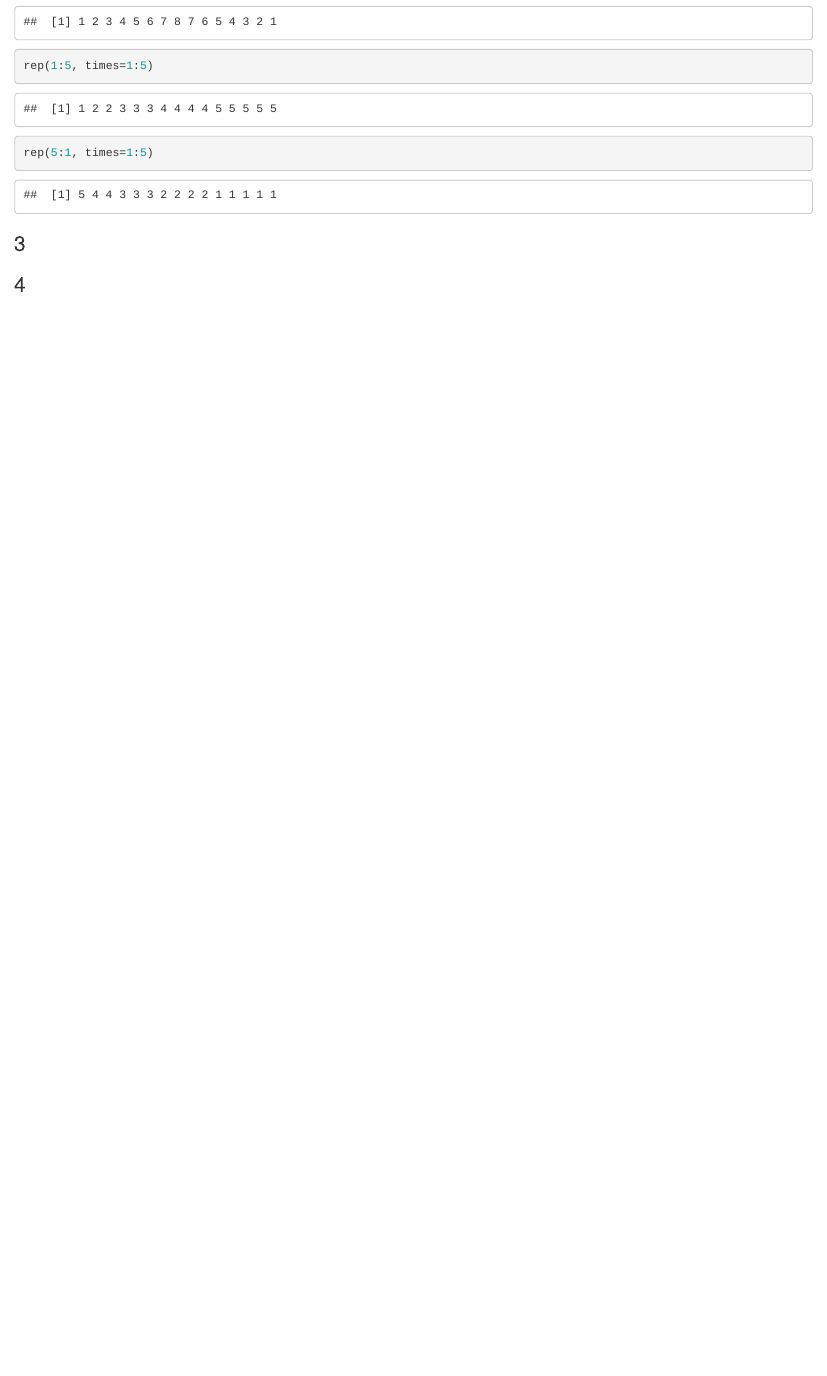
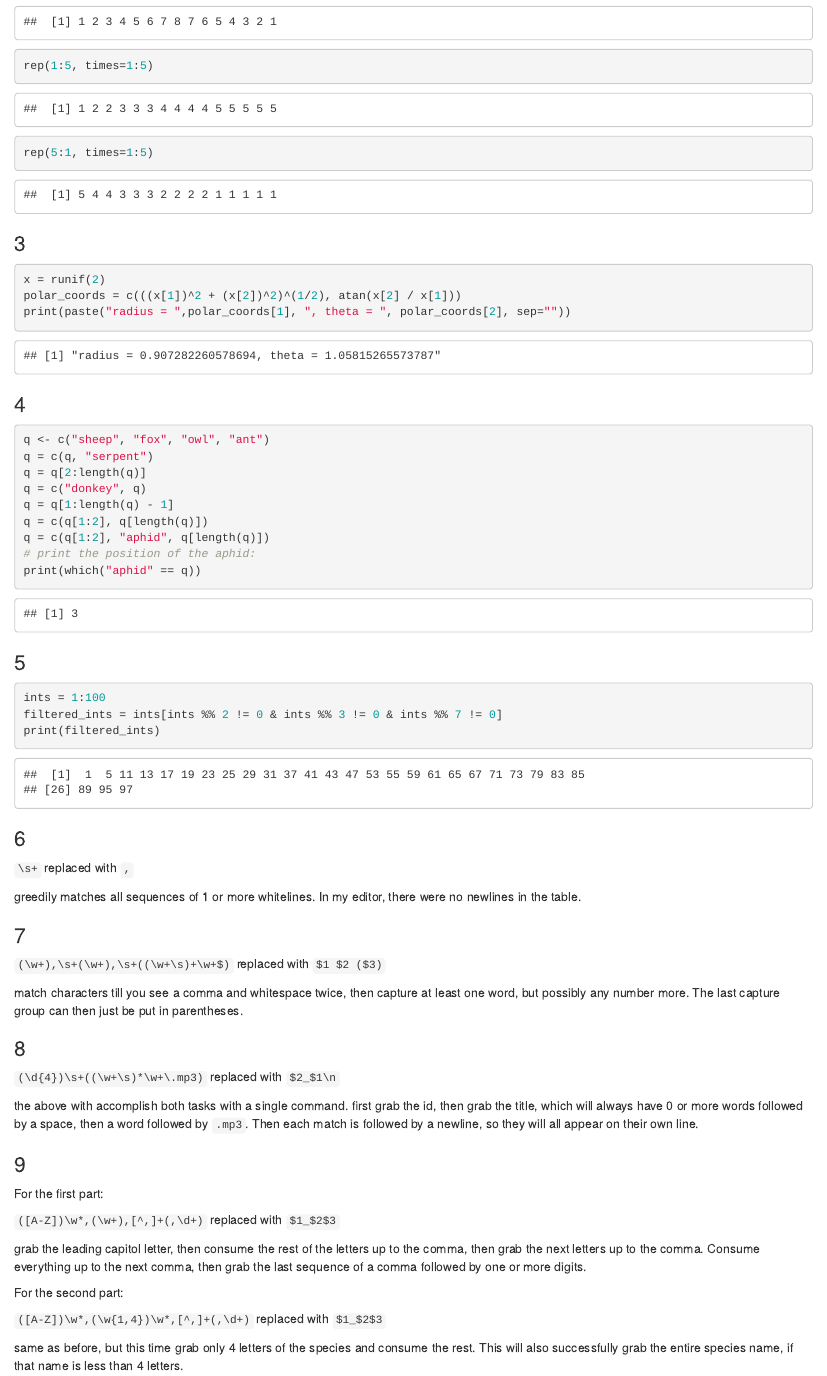
Before and after one commit to brendandaisy/BIOL381, an R Markdown document (hw4.Rmd): the page in a window 1100 px wide, from 570 px down. Rendered offline with R 4.5, knitr and Pandoc, with nearby package versions; code that draws random numbers runs with fixed seeds of ours.

Commit message:
Update hw4.Rmd

````diff
--- a/hw4.Rmd
+++ b/hw4.Rmd
@@ -24,15 +24,61 @@ rep(5:1, times=1:5)
 ### 3
 
 ```{r}
-
+x = runif(2)
+polar_coords = c(((x[1])^2 + (x[2])^2)^(1/2), atan(x[2] / x[1]))
+print(paste("radius = ",polar_coords[1], ", theta = ", polar_coords[2], sep=""))
 ```
 
 ### 4
 
 ```{r}
+q <- c("sheep", "fox", "owl", "ant")
+q = c(q, "serpent")
+q = q[2:length(q)]
+q = c("donkey", q)
+q = q[1:length(q) - 1]
+q = c(q[1:2], q[length(q)])
+q = c(q[1:2], "aphid", q[length(q)])
+# print the position of the aphid:
+print(which("aphid" == q))
 ```
 
 ### 5
 
 ```{r}
+ints = 1:100
+filtered_ints = ints[ints %% 2 != 0 & ints %% 3 != 0 & ints %% 7 != 0]
+print(filtered_ints)
 ```
+
+### 6
+
+`\s+` replaced with `,`
+
+greedily matches all sequences of 1 or more whitelines. In my editor, there were no newlines in the table.
+
+### 7
+
+`(\w+),\s+(\w+),\s+((\w+\s)+\w+$)` replaced with `$1 $2 ($3)`
+
+match characters till you see a comma and whitespace twice, then capture at least one word, but possibly any number more. The last capture group can then just be put in parentheses.
+
+### 8
+
+`(\d{4})\s+((\w+\s)*\w+\.mp3)` replaced with `$2_$1\n`
+
+the above with accomplish both tasks with a single command. first grab the id, then grab the title, which will always have 0 or more words followed by a space, then a word followed by `.mp3`. Then each match is followed by a newline, so they will all appear on their own line.
+
+### 9
+
+For the first part:
+
+`([A-Z])\w*,(\w+),[^,]+(,\d+)` replaced with `$1_$2$3`
+
+grab the leading capitol letter, then consume the rest of the letters up to the comma, then grab the next letters up to the comma. Consume everything up to the next comma, then grab the last sequence of a comma followed by one or more digits.
+
+For the second part:
+
+`([A-Z])\w*,(\w{1,4})\w*,[^,]+(,\d+)` replaced with `$1_$2$3`
+
+same as before, but this time grab only 4 letters of the species and consume the rest. This will also successfully grab the entire species name, if that name is less than 4 letters.
````
